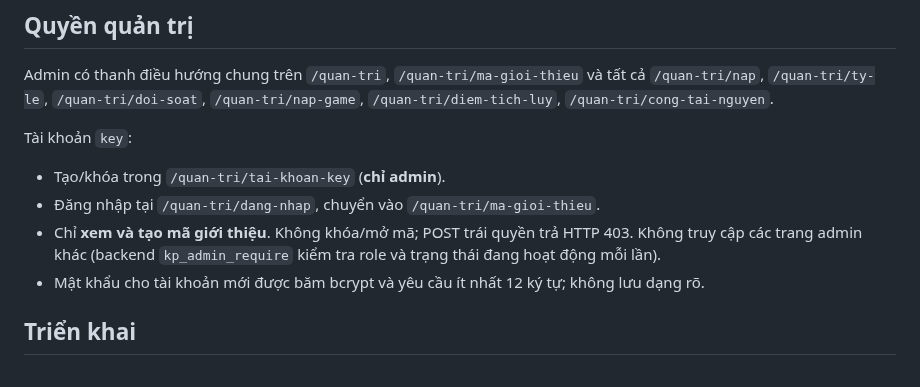
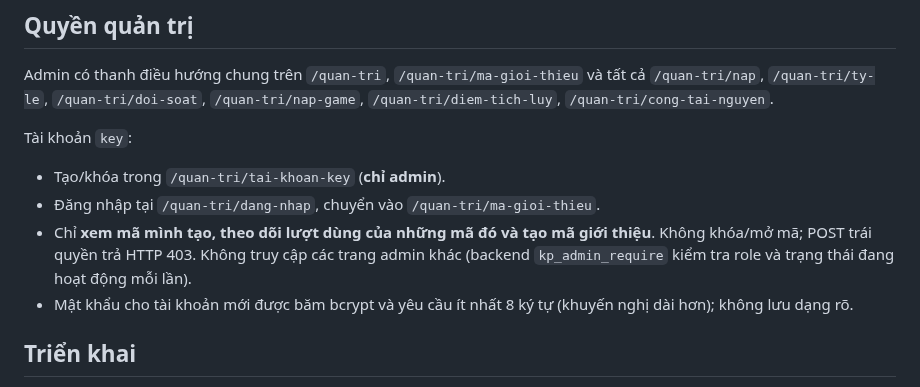
Before and after one commit to thachdeptrai/web-kpah, a Markdown page: docs/VND_WALLET_KEY.md, the part around the change. GitHub-like rendering.

Commit message:
docs(key): document own-code visibility and supported password length

```diff
--- a/docs/VND_WALLET_KEY.md
+++ b/docs/VND_WALLET_KEY.md
@@ -28,8 +28,8 @@ Admin có thanh điều hướng chung trên `/quan-tri`, `/quan-tri/ma-gioi-thi
 Tài khoản `key`:
 - Tạo/khóa trong `/quan-tri/tai-khoan-key` (**chỉ admin**).
 - Đăng nhập tại `/quan-tri/dang-nhap`, chuyển vào `/quan-tri/ma-gioi-thieu`.
-- Chỉ **xem và tạo mã giới thiệu**. Không khóa/mở mã; POST trái quyền trả HTTP 403. Không truy cập các trang admin khác (backend `kp_admin_require` kiểm tra role và trạng thái đang hoạt động mỗi lần).
-- Mật khẩu cho tài khoản mới được băm bcrypt và yêu cầu ít nhất 12 ký tự; không lưu dạng rõ.
+- Chỉ **xem mã mình tạo, theo dõi lượt dùng của những mã đó và tạo mã giới thiệu**. Không khóa/mở mã; POST trái quyền trả HTTP 403. Không truy cập các trang admin khác (backend `kp_admin_require` kiểm tra role và trạng thái đang hoạt động mỗi lần).
+- Mật khẩu cho tài khoản mới được băm bcrypt và yêu cầu ít nhất 8 ký tự (khuyến nghị dài hơn); không lưu dạng rõ.
 
 ## Triển khai
 
```
